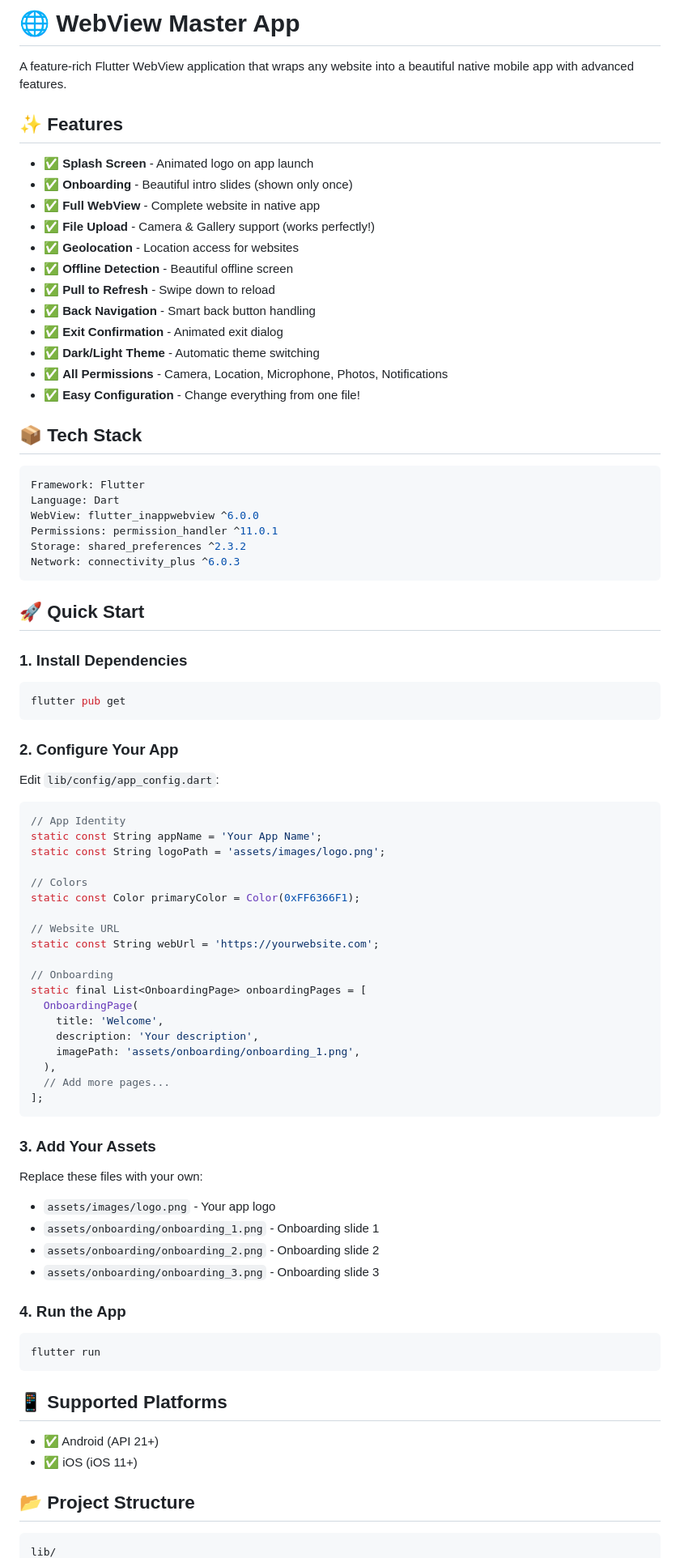
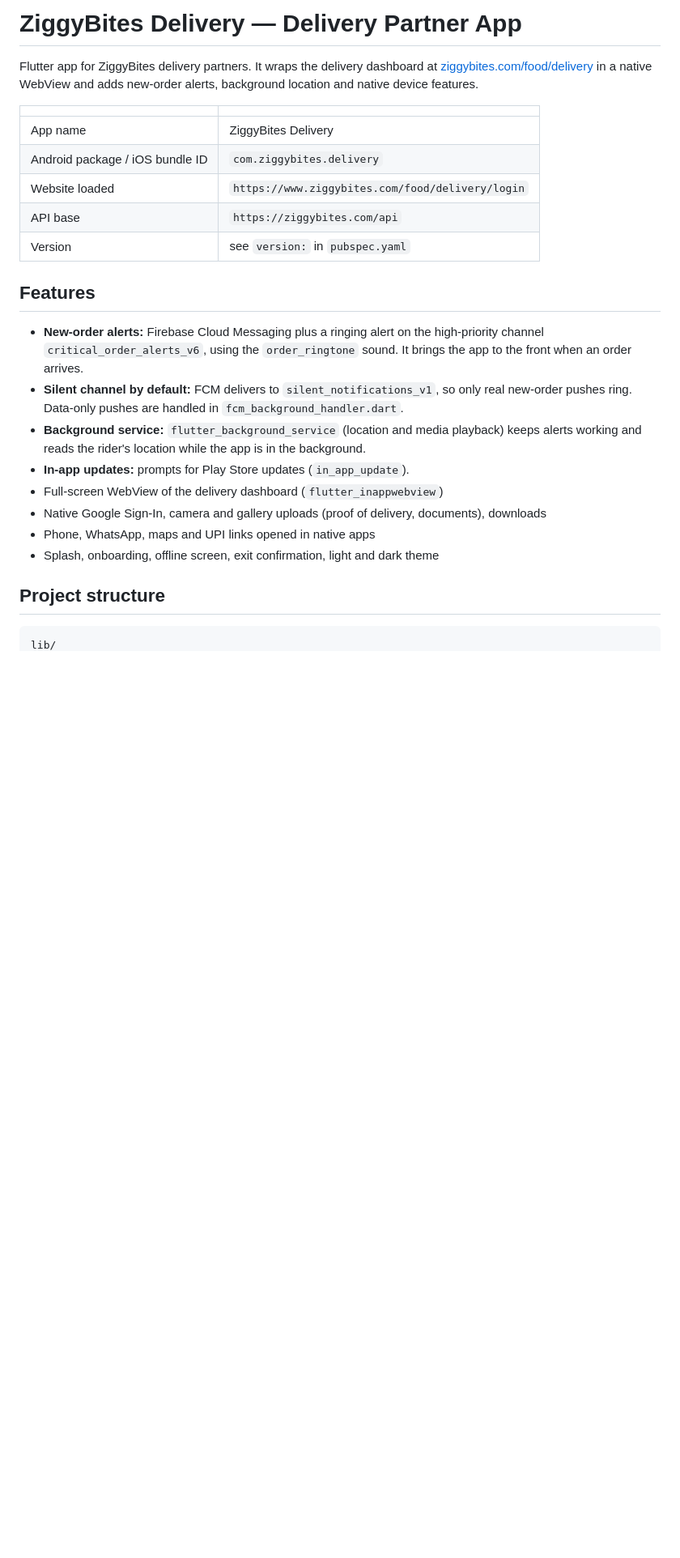
Before and after one commit to ziggybites/Ziggybites-delivery-apk, a Markdown page: README.md, the part around one of its changes. Shown at 81% size. Rendered like a GitHub page; blank space fills up the shorter version.

Commit message:
Rewrite README for the ZiggyBites app

````diff
--- a/README.md
+++ b/README.md
@@ -1,87 +1,27 @@
-# 🌐 WebView Master App
+# ZiggyBites Delivery — Delivery Partner App
 
-A feature-rich Flutter WebView application that wraps any website into a beautiful native mobile app with advanced features.
+Flutter app for ZiggyBites delivery partners. It wraps the delivery dashboard at [ziggybites.com/food/delivery](https://www.ziggybites.com/food/delivery/login) in a native WebView and adds new-order alerts, background location and native device features.
 
-## ✨ Features
+| | |
+|---|---|
+| App name | ZiggyBites Delivery |
+| Android package / iOS bundle ID | `com.ziggybites.delivery` |
+| Website loaded | `https://www.ziggybites.com/food/delivery/login` |
+| API base | `https://ziggybites.com/api` |
+| Version | see `version:` in `pubspec.yaml` |
 
-- ✅ **Splash Screen** - Animated logo on app launch
-- ✅ **Onboarding** - Beautiful intro slides (shown only once)
-- ✅ **Full WebView** - Complete website in native app
-- ✅ **File Upload** - Camera & Gallery support (works perfectly!)
-- ✅ **Geolocation** - Location access for websites
-- ✅ **Offline Detection** - Beautiful offline screen
-- ✅ **Pull to Refresh** - Swipe down to reload
-- ✅ **Back Navigation** - Smart back button handling
-- ✅ **Exit Confirmation** - Animated exit dialog
-- ✅ **Dark/Light Theme** - Automatic theme switching
-- ✅ **All Permissions** - Camera, Location, Microphone, Photos, Notifications
-- ✅ **Easy Configuration** - Change everything from one file!
+## Features
 
-## 📦 Tech Stack
+- **New-order alerts:** Firebase Cloud Messaging plus a ringing alert on the high-priority channel `critical_order_alerts_v6`, using the `order_ringtone` sound. It brings the app to the front when an order arrives.
+- **Silent channel by default:** FCM delivers to `silent_notifications_v1`, so only real new-order pushes ring. Data-only pushes are handled in `fcm_background_handler.dart`.
+- **Background service:** `flutter_background_service` (location and media playback) keeps alerts working and reads the rider's location while the app is in the background.
+- **In-app updates:** prompts for Play Store updates (`in_app_update`).
+- Full-screen WebView of the delivery dashboard (`flutter_inappwebview`)
+- Native Google Sign-In, camera and gallery uploads (proof of delivery, documents), downloads
+- Phone, WhatsApp, maps and UPI links opened in native apps
+- Splash, onboarding, offline screen, exit confirmation, light and dark theme
 
-```yaml
-Framework: Flutter
-Language: Dart
-WebView: flutter_inappwebview ^6.0.0
-Permissions: permission_handler ^11.0.1
-Storage: shared_preferences ^2.3.2
-Network: connectivity_plus ^6.0.3
-```
-
-## 🚀 Quick Start
-
-### 1. Install Dependencies
-
-```bash
-flutter pub get
-```
-
-### 2. Configure Your App
-
-Edit `lib/config/app_config.dart`:
-
-```dart
-// App Identity
-static const String appName = 'Your App Name';
-static const String logoPath = 'assets/images/logo.png';
-
-// Colors
-static const Color primaryColor = Color(0xFF6366F1);
-
-// Website URL
-static const String webUrl = 'https://yourwebsite.com';
-
-// Onboarding
-static final List<OnboardingPage> onboardingPages = [
-  OnboardingPage(
-    title: 'Welcome',
-    description: 'Your description',
-    imagePath: 'assets/onboarding/onboarding_1.png',
-  ),
-  // Add more pages...
-];
-```
-
-### 3. Add Your Assets
-
-Replace these files with your own:
-- `assets/images/logo.png` - Your app logo
-- `assets/onboarding/onboarding_1.png` - Onboarding slide 1
-- `assets/onboarding/onboarding_2.png` - Onboarding slide 2
-- `assets/onboarding/onboarding_3.png` - Onboarding slide 3
-
-### 4. Run the App
-
-```bash
-flutter run
-```
-
-## 📱 Supported Platforms
-
-- ✅ Android (API 21+)
-- ✅ iOS (iOS 11+)
-
-## 📂 Project Structure
+## Project structure
 
 ```
 lib/
````
Also changed, not shown: other parts of README.md (+48 -362 lines).
